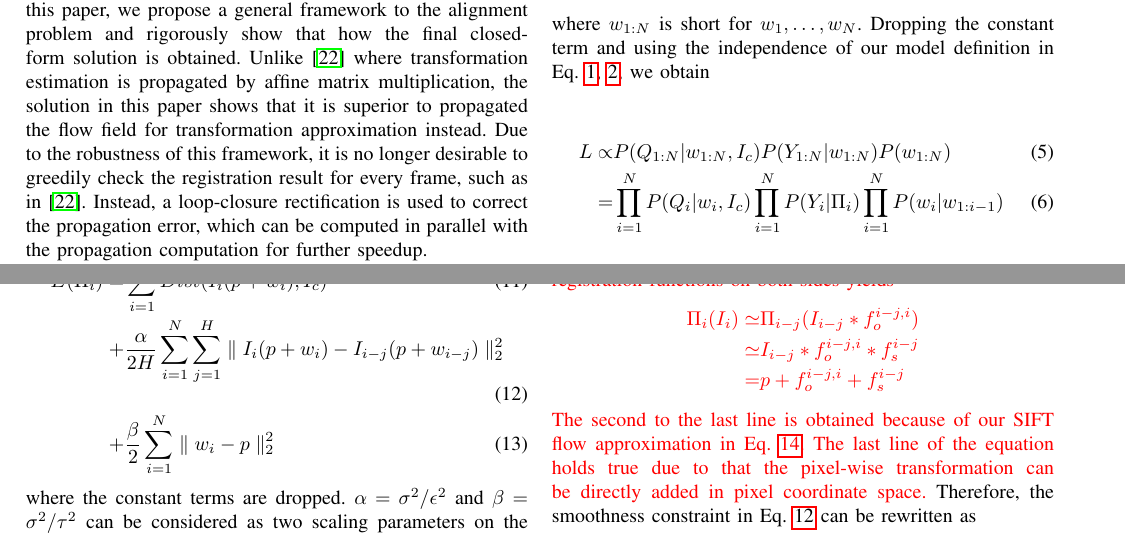
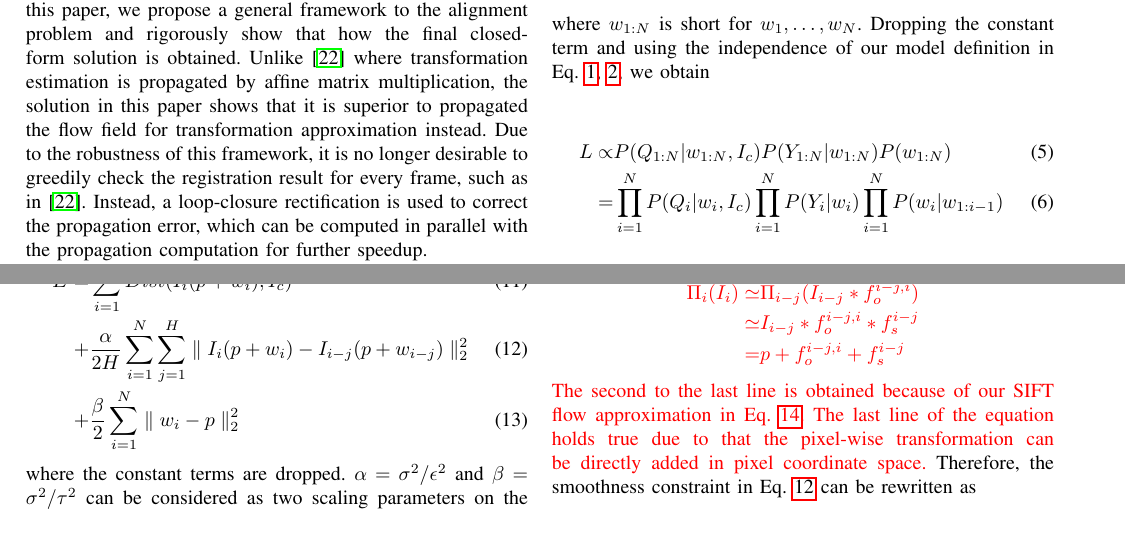
Before and after one commit to kickbean/SOFIT, a LaTeX paper (SOFIT.tex): two parts of pages 3 and 4 of 12, joined at a grey line, cut so that both start at the same text. Compiled offline with pdfLaTeX.

Commit message:
eq 3
text description

```diff
--- a/SOFIT.tex
+++ b/SOFIT.tex
@@ -310,7 +310,7 @@ L&=P(w_{1:N},Y_{1:N},Q_{1:N},I_c) \\
 
 \begin{align}
 L\propto & P(Q_{1:N}|w_{1:N},I_c) P(Y_{1:N}|w_{1:N}) P(w_{1:N}) \\
-				=& \prod_{i=1}^N{P(Q_i|w_i,I_c)} \prod_{i=1}^N{P(Y_i|\Pi_i)} \prod_{i=1}^N {P(w_i|w_{1:i-1})}
+				=& \prod_{i=1}^N{P(Q_i|w_i,I_c)} \prod_{i=1}^N{P(Y_i|w_i)} \prod_{i=1}^N {P(w_i|w_{1:i-1})}
 \end{align}
 
 \noindent where $\prod_{i=1}^N {P(w_i|w_{1:i-1})}$ can be viewed as the smoothness constraint. With the weakly coupled Markov assumption, we only take into account $H=min(i,h)$ number of frames prior to frame $i$. It states that the aligned frame $I_i$ should have similar appearance with its previous $h$ neighbors (if $h<i$). Thus, the joint probability can be written as
@@ -330,7 +330,7 @@ Here, the smoothness constraint $P(w_i|w_{i-H:i-1})$ obeys zeros-mean Gaussian d
 
 \begin{align}
 \label{data}
-E(\Pi_i) = &\sum_{i=1}^{N}Dist(I_i(p+w_i),I_c) \\
+E = &\sum_{i=1}^{N}Dist(I_i(p+w_i),I_c) \\
 \label{smooth}
 	+ &\frac{\alpha}{2H}\sum_{i=1}^{N}\sum_{j=1}^{H}\parallel{I_i(p+w_i)-I_{i-j}(p+w_{i-j})}\parallel_2^2 \\
 \label{penalty}
```
